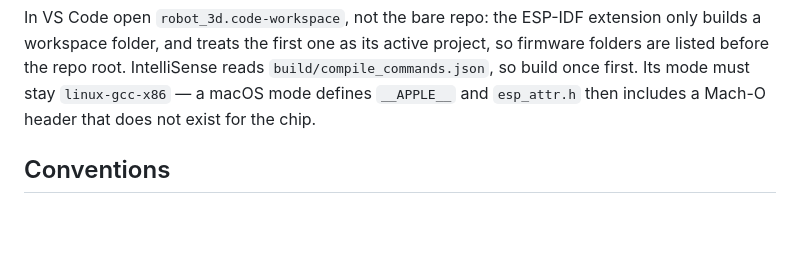
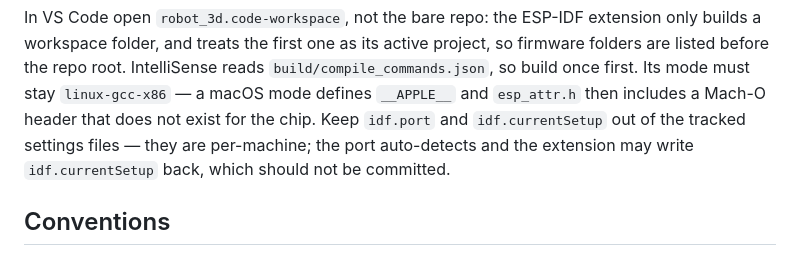
Before and after one commit to claust/robot_3d, a Markdown page: CLAUDE.md, the part around the change. Rendered like a GitHub page; blank space fills up the shorter version.

Commit message:
Drop per-machine ESP-IDF settings from the tracked VS Code config
idf.port named this Mac's USB modem device and idf.currentSetup held an
absolute /Users path, so the shared workspace pointed other checkouts at
things that do not exist. The port falls back to the extension's
auto-detect and the setup to EIM's selected install.

Co-Authored-By: Claude Fable 5.1 <noreply@anthropic.com>

```diff
--- a/CLAUDE.md
+++ b/CLAUDE.md
@@ -104,6 +104,9 @@ active project, so firmware folders are listed before the repo root.
 IntelliSense reads `build/compile_commands.json`, so build once first. Its
 mode must stay `linux-gcc-x86` — a macOS mode defines `__APPLE__` and
 `esp_attr.h` then includes a Mach-O header that does not exist for the chip.
+Keep `idf.port` and `idf.currentSetup` out of the tracked settings files —
+they are per-machine; the port auto-detects and the extension may write
+`idf.currentSetup` back, which should not be committed.
 
 ## Conventions
 
```
